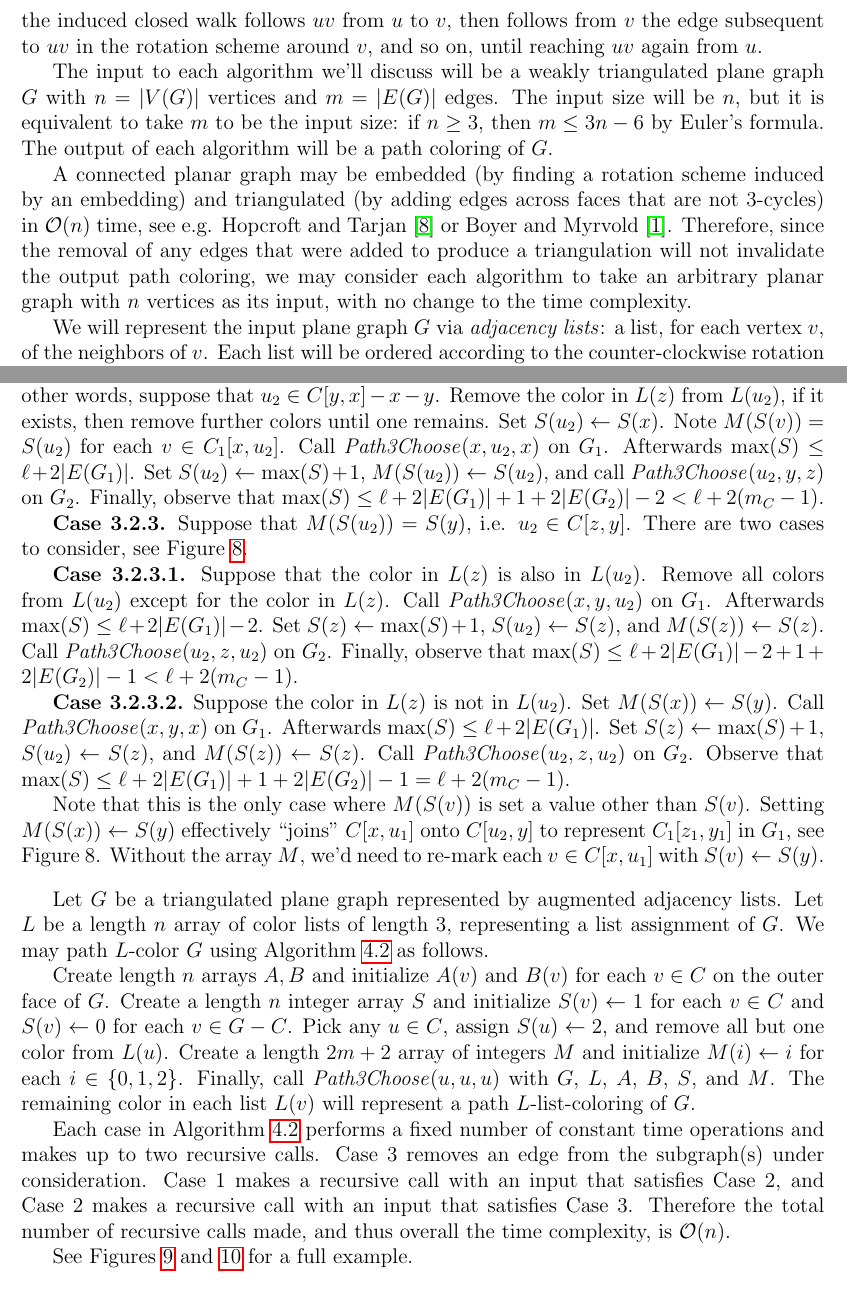
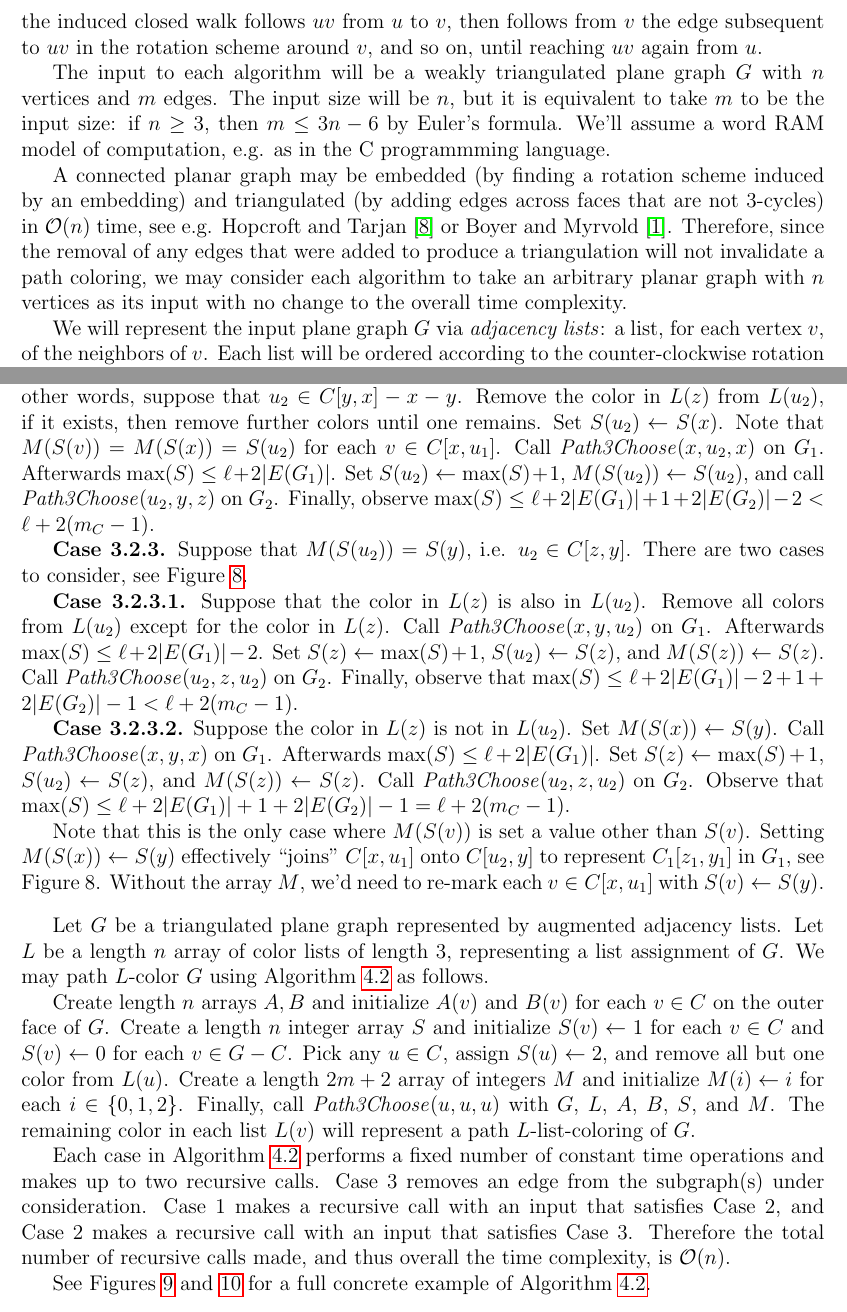
Before and after one commit to permutationlock/implpathcol_paper, a LaTeX paper (implpathcol.tex): two parts of pages 3 and 12 of 16, joined at a grey line, cut so that both start at the same text. The pictures show the PDF file implpathcol.pdf that the author committed with the source.

Commit message:
added comp model sentence, a few clarifications

```diff
--- a/implpathcol.tex
+++ b/implpathcol.tex
@@ -256,7 +256,7 @@ forms the border of a region of the plane
 that contains no point of the embedding.
 A plane graph is \defterm{triangulated}
 if each face is
-a $3$-cycle, and \defterm{weakly triangulated}
+a $3$-cycle, and \defterm{weakly triangulated} (or a \defterm{near-triangulation})
 if it is connected and each interior (bounded) face is a $3$-cycle.
 
 A \defterm{rotation scheme} for a graph
@@ -284,12 +284,13 @@ and so on, until reaching $uv$ again from $u$.
 % surface (not necessarily the plane) where each face is a
 % $3$-cycle.
 
-The input to each algorithm we'll discuss will be a weakly triangulated
-plane graph $G$ with $n=|V(G)|$ vertices and $m=|E(G)|$ edges.
+The input to each algorithm will be a weakly triangulated
+plane graph $G$ with $n$ vertices and $m$ edges.
 The input size will be $n$, but it is equivalent to take
 $m$ to be the input size:
-if $n\ge 3$, then $m\le 3n-6$ by Euler's formula.
-The output of each algorithm will be a path coloring of $G$.
+if $n\ge 3$, then $m\le 3n-6$ by Euler's formula. We'll
+assume a word RAM model of computation,
+e.g. as in the C programmming language.
 
 A connected planar graph may be
 embedded (by finding a rotation scheme induced by an embedding) and
@@ -298,11 +299,11 @@ in $\mathcal{O}(n)$ time, see e.g. Hopcroft
 and Tarjan~\cite{Hop1974} or Boyer and
 Myrvold~\cite{BoMy2004}. Therefore, since the removal of any edges that
 were added
-to produce a triangulation will not invalidate the
-output path coloring,
+to produce a triangulation will not invalidate a
+path coloring,
 we may consider each algorithm
-to take an arbitrary planar graph with $n$ vertices as its input,
-with no change to the time complexity.
+to take an arbitrary planar graph with $n$ vertices as its input
+with no change to the overall time complexity.
 
 We will represent the input plane graph $G$ via \textit{adjacency lists}:
 a list, for each vertex $v$, of the neighbors of $v$. Each
@@ -1724,14 +1725,14 @@ $S(u_2)\ne S(x)$ and $M(S(u_2))\ne S(y)$. In other words, suppose that
 $u_2\in C[y,x]-x-y$.
 Remove the color in $L(z)$ from $L(u_2)$, if it exists, then remove
 further colors until one remains. Set $S(u_2)\leftarrow S(x)$.
-Note $M(S(v))=S(u_2)$ for each $v\in C_1[x,u_2]$.
+Note that $M(S(v))=M(S(x))=S(u_2)$ for each $v\in C[x,u_1]$.
 Call \emph{Path3Choose}$(x, u_2, x)$ on $G_1$.
 Afterwards $\text{max}(S)\le\ell +2|E(G_1)|$.
 Set $S(u_2)\leftarrow\text{max}(S)+1$,
 $M(S(u_2))\leftarrow S(u_2)$, and
 call \emph{Path3Choose}$(u_2, y, z)$
 on $G_2$.
-Finally, observe that
+Finally, observe
 $\text{max}(S)\le\ell + 2|E(G_1)| + 1 + 2|E(G_2)|-2<\ell+2(m_C-1)$.
 
 \textbf{Case~3.2.3.} Suppose that $M(S(u_2))=S(y)$, i.e.
@@ -2442,7 +2443,7 @@ Therefore the total number of recursive calls made, and thus overall the
 time complexity, is $\mathcal{O}(n)$.
 
 See Figures~\ref{F:hartman_impl} and
-\ref{F:hartman_impl_cont} for a full example.
+\ref{F:hartman_impl_cont} for a full concrete example of Algorithm~\ref{A:hartman_impl}.
 
 \begin{figure}[ht]
 \begin{center}
```
Also changed, not shown: implpathcol.pdf, implpathcol.tex (2 more changed lines).
